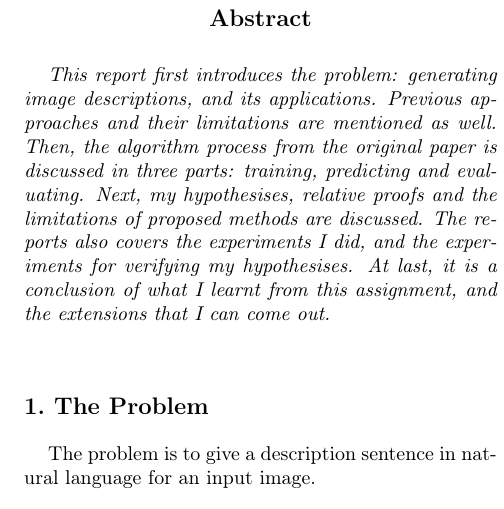
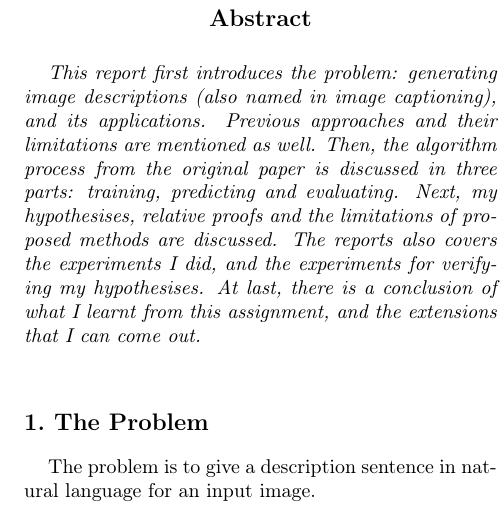
Before and after one commit to MewX/computer-vision-assignments, a LaTeX paper (reports/report3/report3.tex): part of one column of page 1 of 7, cut so that both start at the same text. Compiled offline with pdfLaTeX.

Commit message:
Final fix

```diff
--- a/reports/report3/report3.tex
+++ b/reports/report3/report3.tex
@@ -30,13 +30,13 @@ SA, Australia\\
 
 % abstract
 \begin{abstract}
-This report first introduces the problem: generating image descriptions, and its applications.
+This report first introduces the problem: generating image descriptions (also named in image captioning), and its applications.
 Previous approaches and their limitations are mentioned as well.
 Then, the algorithm process from the original paper is discussed in three parts:
 training, predicting and evaluating.
 Next, my hypothesises, relative proofs and the limitations of proposed methods are discussed.
 The reports also covers the experiments I did, and the experiments for verifying my hypothesises.
-At last, it is a conclusion of what I learnt from this assignment, and the extensions that I can come out.
+At last, there is a conclusion of what I learnt from this assignment, and the extensions that I can come out.
 \end{abstract}
 
 % content
```
